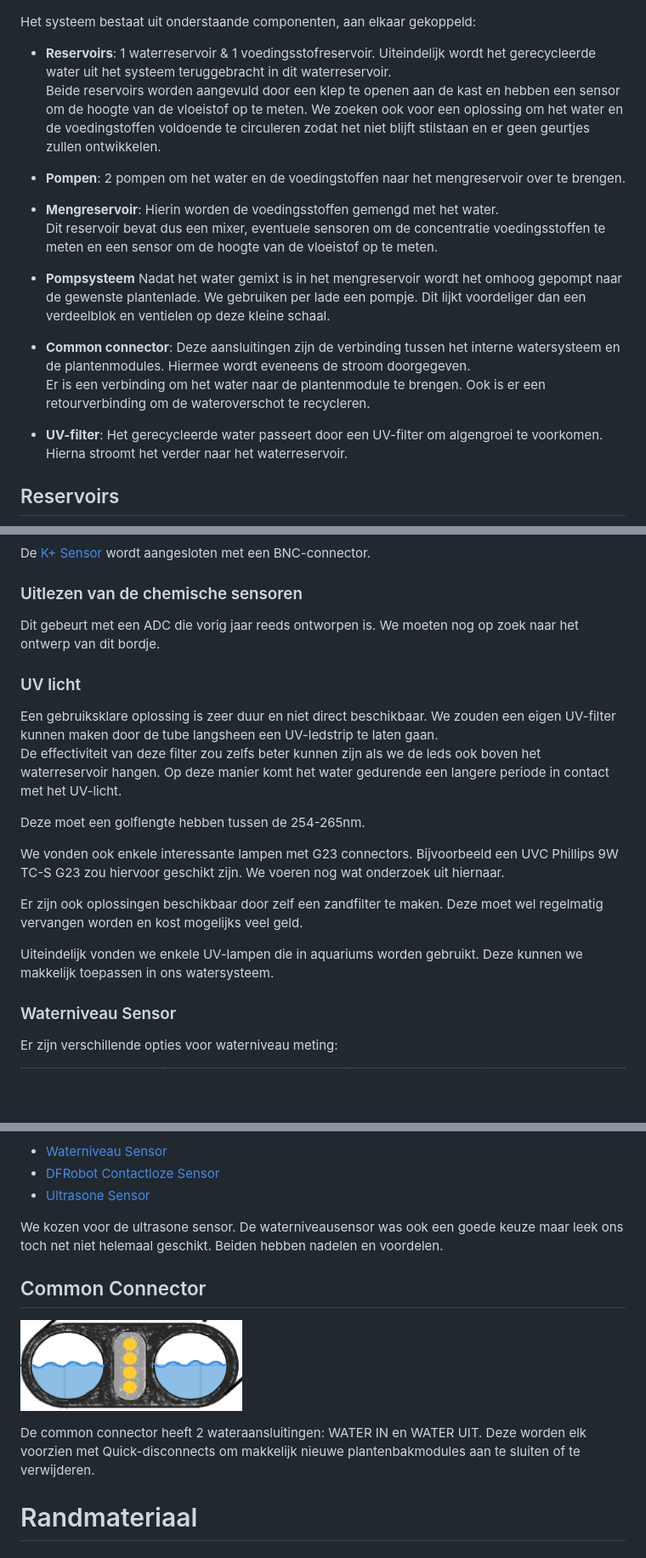
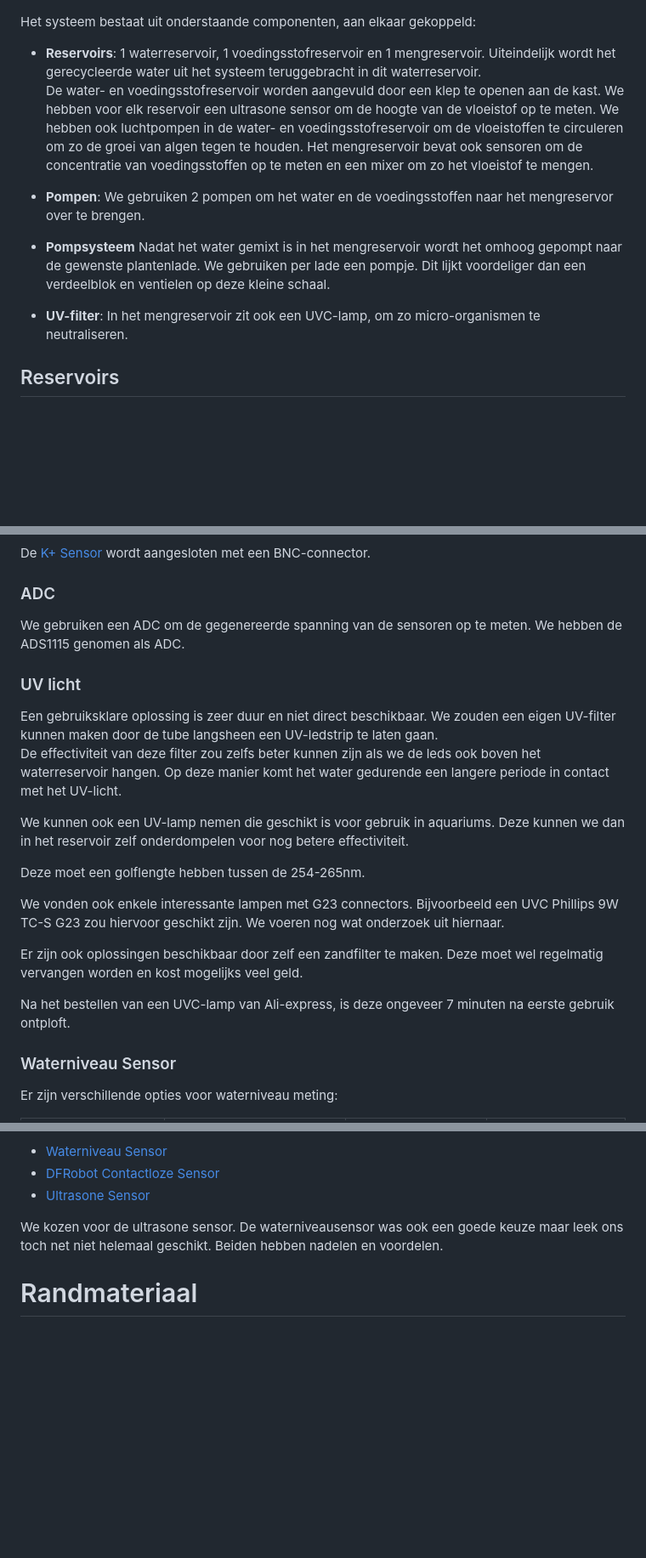
Before and after one commit to Vertical-Farming-IB3/Plan-T, a Markdown page: Watersysteem/Watersysteem.md, 3 parts joined by grey strips. Shown at 85% size. Drawn GitHub-style; blank space fills up the shorter version.

```diff
--- a/Watersysteem/Watersysteem.md
+++ b/Watersysteem/Watersysteem.md
@@ -5,26 +5,19 @@
 Het systeem bestaat uit onderstaande componenten, aan elkaar gekoppeld:
 
 - **Reservoirs**:
-1 waterreservoir & 1 voedingsstofreservoir. Uiteindelijk wordt het gerecycleerde water uit het systeem teruggebracht in dit waterreservoir.
-Beide reservoirs worden aangevuld door een klep te openen aan de kast en hebben een sensor om de hoogte van de vloeistof op te meten.
-We zoeken ook voor een oplossing om het water en de voedingstoffen voldoende te circuleren zodat het niet blijft stilstaan en er geen geurtjes zullen ontwikkelen.
+1 waterreservoir, 1 voedingsstofreservoir en 1 mengreservoir. Uiteindelijk wordt het gerecycleerde water uit het systeem teruggebracht in dit waterreservoir.
+De water- en voedingsstofreservoir worden aangevuld door een klep te openen aan de kast. We hebben voor elk reservoir een ultrasone sensor om de hoogte van de vloeistof op te meten.
+We hebben ook luchtpompen in de water- en voedingsstofreservoir om de vloeistoffen te circuleren om zo de groei van algen tegen te houden.
+Het mengreservoir bevat ook sensoren om de concentratie van voedingsstoffen op te meten en een mixer om zo het vloeistof te mengen.
 
 - **Pompen**:
-2 pompen om het water en de voedingstoffen naar het mengreservoir over te brengen.
-
-- **Mengreservoir**:
-Hierin worden de voedingsstoffen gemengd met het water.
-Dit reservoir bevat dus een mixer, eventuele sensoren om de concentratie voedingsstoffen te meten en een sensor om de hoogte van de vloeistof op te meten.
+We gebruiken 2 pompen om het water en de voedingsstoffen naar het mengreservor over te brengen.
 
 - **Pompsysteem**
 Nadat het water gemixt is in het mengreservoir wordt het omhoog gepompt naar de gewenste plantenlade. We gebruiken per lade een pompje. Dit lijkt voordeliger dan een verdeelblok en ventielen op deze kleine schaal.
 
-- **Common connector**:
-Deze aansluitingen zijn de verbinding tussen het interne watersysteem en de plantenmodules. Hiermee wordt eveneens de stroom doorgegeven.
-Er is een verbinding om het water naar de plantenmodule te brengen. Ook is er een retourverbinding om de wateroverschot te recycleren.
-
 - **UV-filter**:
-Het gerecycleerde water passeert door een UV-filter om algengroei te voorkomen. Hierna stroomt het verder naar het waterreservoir.
+In het mengreservoir zit ook een UVC-lamp, om zo micro-organismen te neutraliseren.
 
 ## Reservoirs
 ![Reservoir](./assets/reservoir.JPEG)
@@ -85,13 +78,15 @@ De [Ca2+ Sensor](http://www.measureteq.com/electrode-and-sensor/ion-selective-el
 
 De [K+ Sensor](http://www.measureteq.com/electrode-and-sensor/ion-selective-electrode/ise-2920-potassium-ion-selective-electrode.html) wordt aangesloten met een BNC-connector.
 
-### Uitlezen van de chemische sensoren
-Dit gebeurt met een ADC die vorig jaar reeds ontworpen is. We moeten nog op zoek naar het ontwerp van dit bordje.
+### ADC
+We gebruiken een ADC om de gegenereerde spanning van de sensoren op te meten. We hebben de ADS1115 genomen als ADC.
 
 ### UV licht
 
-Een gebruiksklare oplossing is zeer duur en niet direct beschikbaar. We zouden een eigen UV-filter kunnen maken door de tube langsheen een UV-ledstrip te laten gaan.
+Een gebruiksklare oplossing is zeer duur en niet direct beschikbaar. We zouden een eigen UV-filter kunnen maken door de tube langsheen een UV-ledstrip te laten gaan. \
 De effectiviteit van deze filter zou zelfs beter kunnen zijn als we de leds ook boven het waterreservoir hangen. Op deze manier komt het water gedurende een langere periode in contact met het UV-licht.
+
+We kunnen ook een UV-lamp nemen die geschikt is voor gebruik in aquariums. Deze kunnen we dan in het reservoir zelf onderdompelen voor nog betere effectiviteit.
 
 Deze moet een golflengte hebben tussen de 254-265nm.
 
@@ -99,7 +94,7 @@ We vonden ook enkele interessante lampen met G23 connectors. Bijvoorbeeld een UV
 
 Er zijn ook oplossingen beschikbaar door zelf een zandfilter te maken. Deze moet wel regelmatig vervangen worden en kost mogelijks veel geld.
 
-Uiteindelijk vonden we enkele UV-lampen die in aquariums worden gebruikt. Deze kunnen we makkelijk toepassen in ons watersysteem.
+Na het bestellen van een UVC-lamp van Ali-express, is deze ongeveer 7 minuten na eerste gebruik ontploft.
 
 ### Waterniveau Sensor
 
@@ -124,12 +119,6 @@ Zie onderstaande links voor verschillende sensoren:
 
 We kozen voor de ultrasone sensor. De waterniveausensor was ook een goede keuze maar leek ons toch net niet helemaal geschikt. Beiden hebben nadelen en voordelen.
 
-## Common Connector
-
-![Common Connector](./assets/Common_connector.png)
-
-De common connector heeft 2 wateraansluitingen: WATER IN en WATER UIT. Deze worden elk voorzien met Quick-disconnects om makkelijk nieuwe plantenbakmodules aan te sluiten of te verwijderen.
-
 # Randmateriaal
 
 ## Tubes
```
Also changed, not shown: other parts of Watersysteem/Watersysteem.md (+1 -2 lines).
